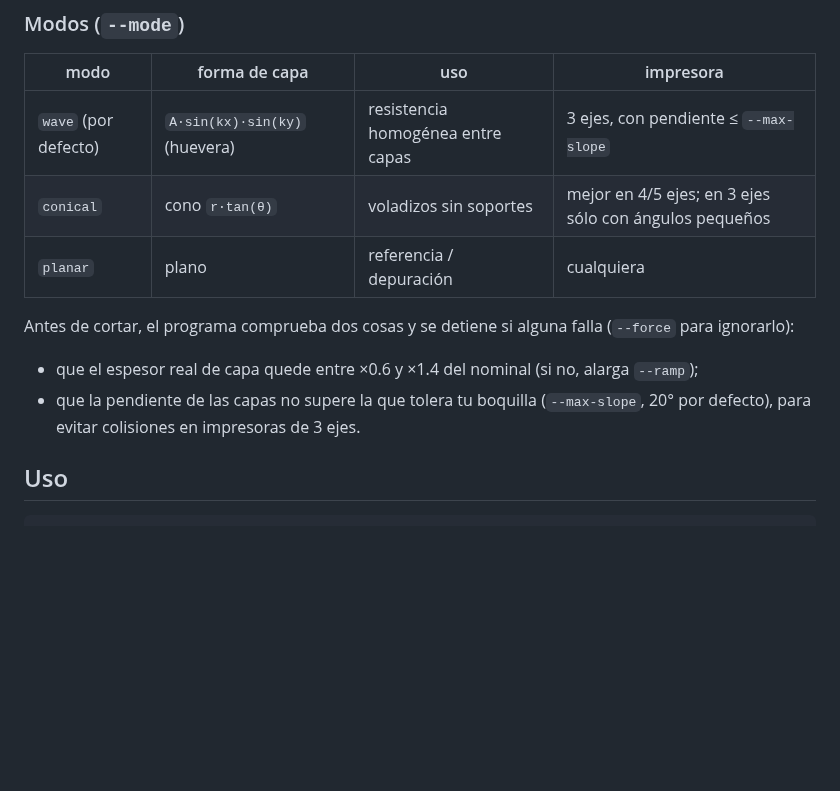
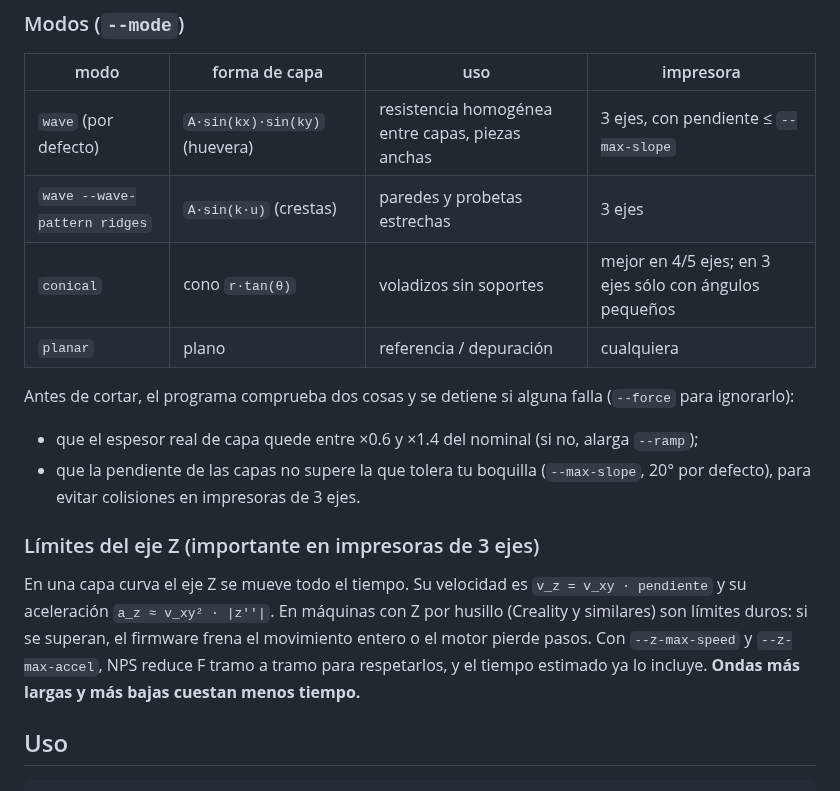
Before and after one commit to adriangrochi-code/Nuevo-slicer-basado-en-prusa-, a Markdown page: README.md, the part around one of its changes. GitHub-like rendering; blank space fills up the shorter version.

```diff
--- a/README.md
+++ b/README.md
@@ -46,7 +46,8 @@ forma.
 
 | modo | forma de capa | uso | impresora |
 |---|---|---|---|
-| `wave` (por defecto) | `A·sin(kx)·sin(ky)` (huevera) | resistencia homogénea entre capas | 3 ejes, con pendiente ≤ `--max-slope` |
+| `wave` (por defecto) | `A·sin(kx)·sin(ky)` (huevera) | resistencia homogénea entre capas, piezas anchas | 3 ejes, con pendiente ≤ `--max-slope` |
+| `wave --wave-pattern ridges` | `A·sin(k·u)` (crestas) | paredes y probetas estrechas | 3 ejes |
 | `conical` | cono `r·tan(θ)` | voladizos sin soportes | mejor en 4/5 ejes; en 3 ejes sólo con ángulos pequeños |
 | `planar` | plano | referencia / depuración | cualquiera |
 
@@ -57,6 +58,15 @@ Antes de cortar, el programa comprueba dos cosas y se detiene si alguna falla
   `--ramp`);
 - que la pendiente de las capas no supere la que tolera tu boquilla
   (`--max-slope`, 20° por defecto), para evitar colisiones en impresoras de 3 ejes.
+
+### Límites del eje Z (importante en impresoras de 3 ejes)
+
+En una capa curva el eje Z se mueve todo el tiempo. Su velocidad es
+`v_z = v_xy · pendiente` y su aceleración `a_z ≈ v_xy² · |z''|`. En máquinas con Z
+por husillo (Creality y similares) son límites duros: si se superan, el firmware
+frena el movimiento entero o el motor pierde pasos. Con `--z-max-speed` y
+`--z-max-accel`, NPS reduce F tramo a tramo para respetarlos, y el tiempo
+estimado ya lo incluye. **Ondas más largas y más bajas cuestan menos tiempo.**
 
 ## Uso
 
```
Also changed, not shown: other parts of README.md (+46 -3 lines), docs/img/cr5_probeta_capas.png (added), 15 other files.
